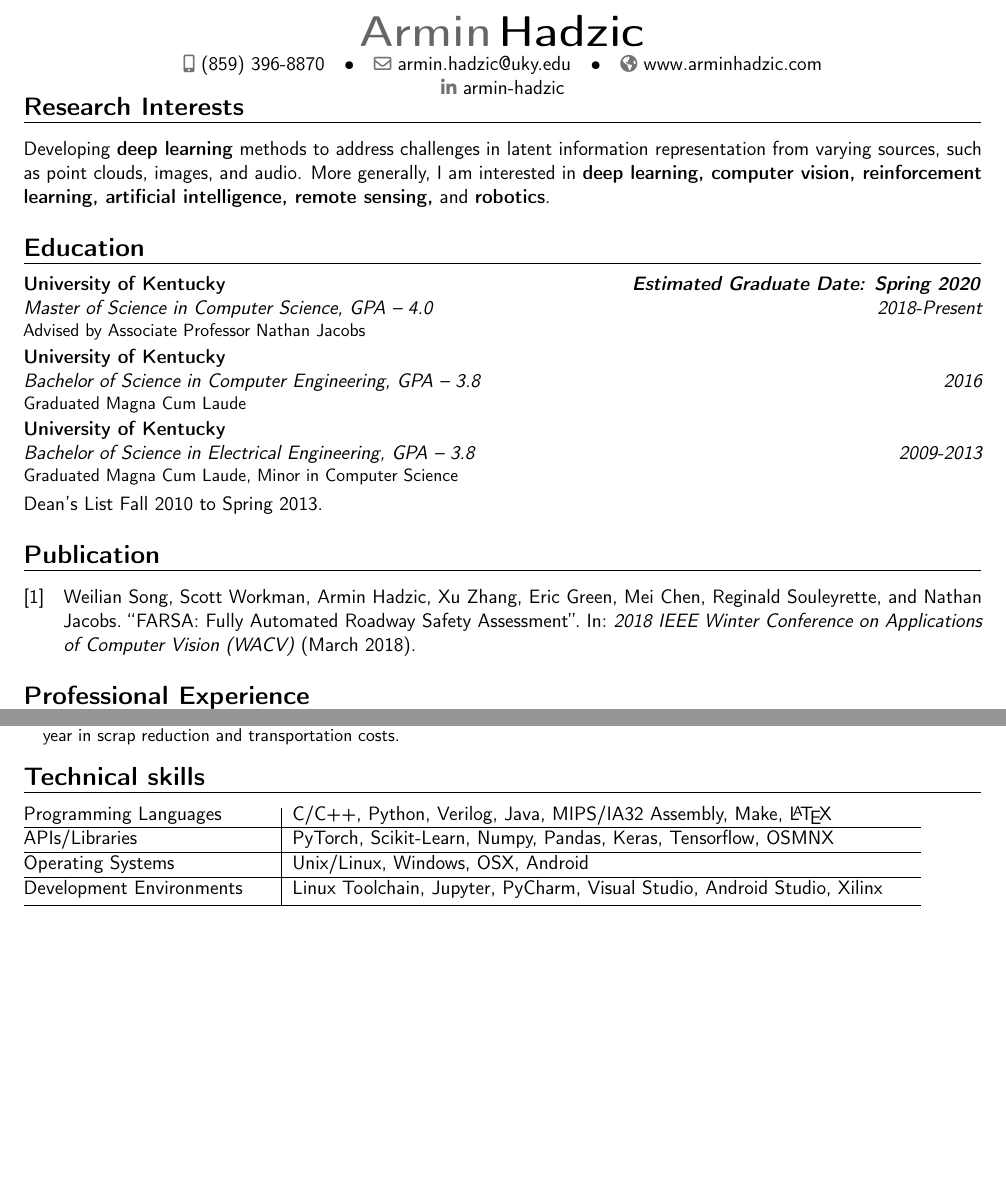
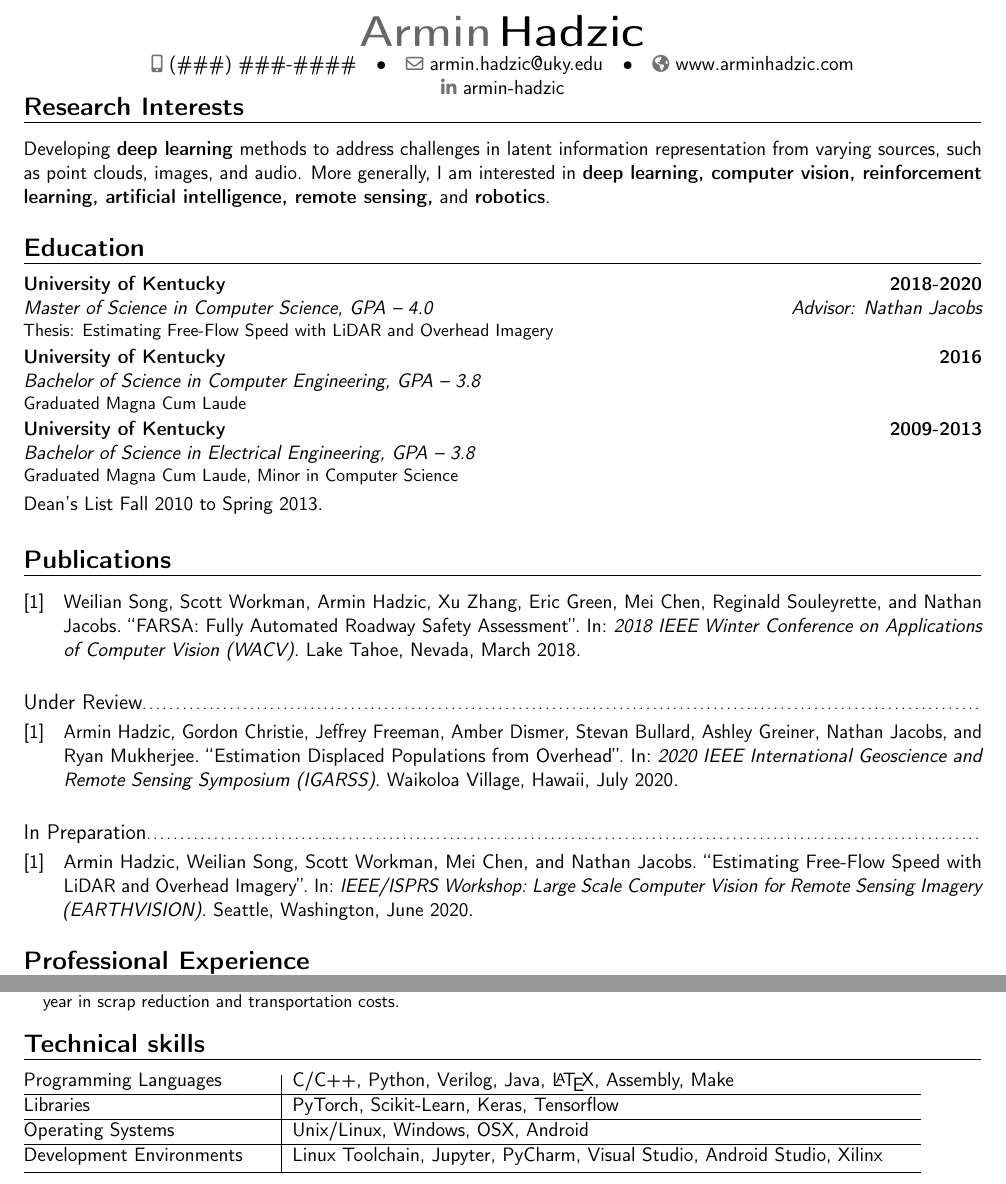
Before and after one commit to arminHadzic/Curriculum-Vitae-Latex, a LaTeX CV (ArminHadzicCV.tex, which reads in_preparation.bib, under_review.bib): two parts of pages 1 and 2 of 2, joined at a grey line, cut so that both start at the same text, the shorter picture padded with empty space. Compiled offline with pdfLaTeX.

Commit message:
Added support for multiple types of publications

```diff
--- a/ArminHadzicCV.tex
+++ b/ArminHadzicCV.tex
@@ -66,7 +82,7 @@
 % All information in this block is optional, comment out any lines you don't need
 %\title{Curriculum Vitae}
 %\address{}
-\mobile{(859) 396-8870}
+\mobile{(\#\#\#) \#\#\#-\#\#\#\#}
 %\phone{(000) 111 1112}
 %\fax{(000) 111 1113}
 \email{armin.hadzic@uky.edu}
@@ -97,16 +113,31 @@
 %----------------------------------------------------------------------------------------
 
 \section{Education}
-\cventry{2018-Present}{Master of Science in Computer Science}{University of Kentucky}{\textit{Estimated Graduate Date: Spring 2020}}{\textit{GPA -- 4.0}}{Advised by Associate Professor Nathan Jacobs}
-\cventry{2016}{Bachelor of Science in Computer Engineering}{University of Kentucky}{}{\textit{GPA -- 3.8}}{Graduated Magna Cum Laude}
-\cventry{2009-2013}{Bachelor of Science in Electrical Engineering}{University of Kentucky}{}{\textit{GPA -- 3.8}}{Graduated Magna Cum Laude, Minor in Computer Science}  % Arguments not required can be left empty
+\cventry{Advisor: Nathan Jacobs}{Master of Science in Computer Science}{University of Kentucky}{2018-2020}{\textit{GPA -- 4.0}}{Thesis: Estimating Free-Flow Speed with LiDAR and Overhead Imagery}
+\cventry{}{Bachelor of Science in Computer Engineering}{University of Kentucky}{2016}{\textit{GPA -- 3.8}}{Graduated Magna Cum Laude}
+\cventry{}{Bachelor of Science in Electrical Engineering}{University of Kentucky}{2009-2013}{\textit{GPA -- 3.8}}{Graduated Magna Cum Laude, Minor in Computer Science}  % Arguments not required can be left empty
 \cvitem{}{Dean's List Fall 2010 to Spring 2013.}
 
 %----------------------------------------------------------------------------------------
 %   PUBLICATIONS SKILLS SECTION
 %----------------------------------------------------------------------------------------
-\nocite{*}
-\printbibliography[title=Publication]
+%\section{Publications}
+\begin{refsection}[conference]
+	\nocite{*}
+	\printbibliography[title={Publications}]
+\end{refsection}
+\begin{refsection}[under_review]
+	\nocite{*}
+	\printbibliography[title={Under Review},heading=subbibliography]
+\end{refsection}
+\begin{refsection}[in_prep]
+	\nocite{*}
+	\printbibliography[title={In Preparation},heading=subbibliography]
+\end{refsection}
+
+%\nocite{WACVpaper}
+%\printbibliography[title=Publications]
+
 
 %----------------------------------------------------------------------------------------
 %   WORK EXPERIENCE SECTION
@@ -203,10 +234,10 @@
 
 %\toprule % Top horizontal line
 
-Programming Languages & C/C++, Python, Verilog, Java, MIPS/IA32 Assembly, Make, \LaTeX\\ \hline % Content row 1
-APIs/Libraries & PyTorch, Scikit-Learn, Numpy, Pandas, Keras, Tensorflow, OSMNX \\ \hline % Content row 2
-Operating Systems & Unix/Linux, Windows, OSX, Android\\ \hline % Content row 3
-Development Environments & Linux Toolchain, Jupyter, PyCharm, Visual Studio, Android Studio, Xilinx\\ %Content row 4
+Programming Languages & C/C++, Python, Verilog, Java, \LaTeX, Assembly, Make \\ \hline % Content row 1
+Libraries & PyTorch, Scikit-Learn, Keras, Tensorflow \\ \hline % Content row 2
+Operating Systems & Unix/Linux, Windows, OSX, Android \\ \hline % Content row 3
+Development Environments & Linux Toolchain, Jupyter, PyCharm, Visual Studio, Android Studio, Xilinx \\ %Content row 4
 
 \bottomrule % Bottom horizontal line
 \end{tabular}
--- /dev/null
+++ b/in_preparation.bib
@@ -0,0 +1,7 @@
+@inproceedings{RasterNetpaper,
+  title={Estimating Free-Flow Speed with LiDAR and Overhead Imagery},
+  author={Armin Hadzic and Weilian Song and Scott Workman and Mei Chen and Nathan Jacobs},
+  booktitle={IEEE/ISPRS Workshop: Large Scale Computer Vision for Remote Sensing Imagery (EARTHVISION)},
+  year={June 2020},
+  address={Seattle, Washington},
+}
--- /dev/null
+++ b/under_review.bib
@@ -0,0 +1,7 @@
+@inproceedings{DCApaper,
+  title={Estimation Displaced Populations from Overhead},
+  author={Armin Hadzic and Gordon Christie and Jeffrey Freeman and Amber Dismer and Stevan Bullard and Ashley Greiner and Nathan Jacobs and Ryan Mukherjee},
+  booktitle={2020 IEEE International Geoscience and Remote Sensing Symposium (IGARSS)},
+  year={July 2020},
+  address={Waikoloa Village, Hawaii},
+}
```
Also changed, not shown: publications.bib (+2 -2 lines), ArminHadzicCV.pdf, ArminHadzicCV.tex (20 more changed lines).
